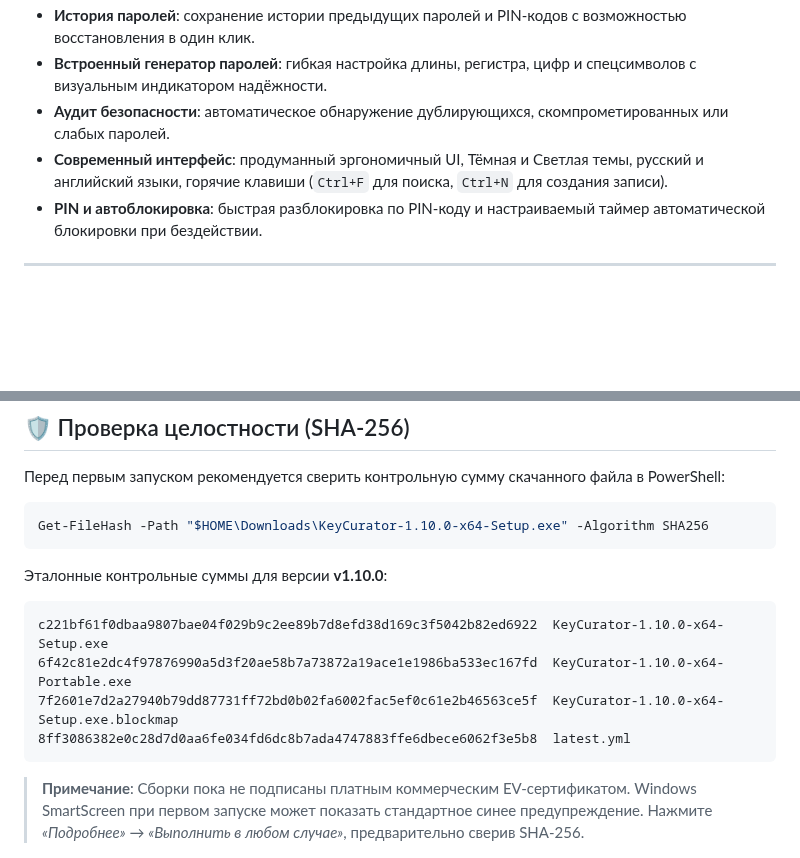
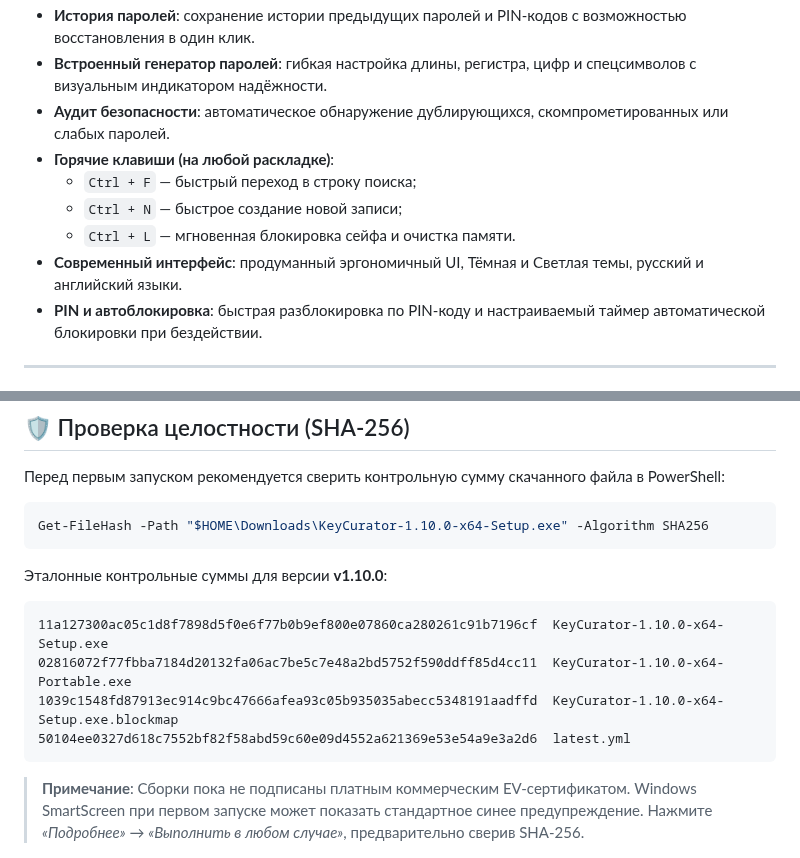
Before and after one commit to fomas72rus/keycurator-releases, a Markdown page: README.md, 2 parts joined by grey strips. GitHub-like rendering; blank space fills up the shorter version.

````diff
--- a/README.md
+++ b/README.md
@@ -50,7 +74,11 @@
 * **История паролей**: сохранение истории предыдущих паролей и PIN-кодов с возможностью восстановления в один клик.
 * **Встроенный генератор паролей**: гибкая настройка длины, регистра, цифр и спецсимволов с визуальным индикатором надёжности.
 * **Аудит безопасности**: автоматическое обнаружение дублирующихся, скомпрометированных или слабых паролей.
-* **Современный интерфейс**: продуманный эргономичный UI, Тёмная и Светлая темы, русский и английский языки, горячие клавиши (`Ctrl+F` для поиска, `Ctrl+N` для создания записи).
+* **Горячие клавиши (на любой раскладке)**:
+  * `Ctrl + F` — быстрый переход в строку поиска;
+  * `Ctrl + N` — быстрое создание новой записи;
+  * `Ctrl + L` — мгновенная блокировка сейфа и очистка памяти.
+* **Современный интерфейс**: продуманный эргономичный UI, Тёмная и Светлая темы, русский и английский языки.
 * **PIN и автоблокировка**: быстрая разблокировка по PIN-коду и настраиваемый таймер автоматической блокировки при бездействии.
 
 ---
@@ -85,10 +113,10 @@ Get-FileHash -Path "$HOME\Downloads\KeyCurator-1.10.0-x64-Setup.exe" -Algorithm
 Эталонные контрольные суммы для версии **v1.10.0**:
 
 ```text
-c221bf61f0dbaa9807bae04f029b9c2ee89b7d8efd38d169c3f5042b82ed6922  KeyCurator-1.10.0-x64-Setup.exe
-6f42c81e2dc4f97876990a5d3f20ae58b7a73872a19ace1e1986ba533ec167fd  KeyCurator-1.10.0-x64-Portable.exe
-7f2601e7d2a27940b79dd87731ff72bd0b02fa6002fac5ef0c61e2b46563ce5f  KeyCurator-1.10.0-x64-Setup.exe.blockmap
-8ff3086382e0c28d7d0aa6fe034fd6dc8b7ada4747883ffe6dbece6062f3e5b8  latest.yml
+11a127300ac05c1d8f7898d5f0e6f77b0b9ef800e07860ca280261c91b7196cf  KeyCurator-1.10.0-x64-Setup.exe
+02816072f77fbba7184d20132fa06ac7be5c7e48a2bd5752f590ddff85d4cc11  KeyCurator-1.10.0-x64-Portable.exe
+1039c1548fd87913ec914c9bc47666afea93c05b935035abecc5348191aadffd  KeyCurator-1.10.0-x64-Setup.exe.blockmap
+50104ee0327d618c7552bf82f58abd59c60e09d4552a621369e53e54a9e3a2d6  latest.yml
 ```
 
 > **Примечание**: Сборки пока не подписаны платным коммерческим EV-сертификатом. Windows SmartScreen при первом запуске может показать стандартное синее предупреждение. Нажмите *«Подробнее»* → *«Выполнить в любом случае»*, предварительно сверив SHA-256.
````
Also changed, not shown: other parts of README.md (+24 -0 lines), assets/icon.png, assets/screenshots/screenshot-audit.png (added), assets/screenshots/screenshot-auth.png (added), assets/screenshots/screenshot-card.png (added), assets/screenshots/screenshot-main.png (added), assets/screenshots/screenshot-modal.png (added).
